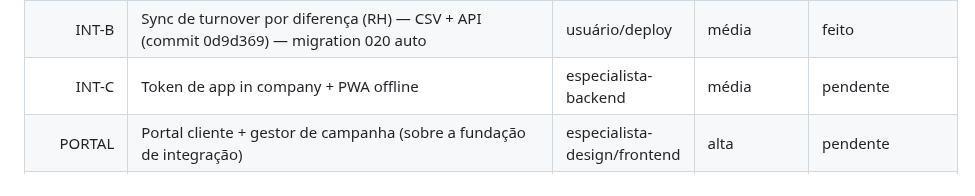
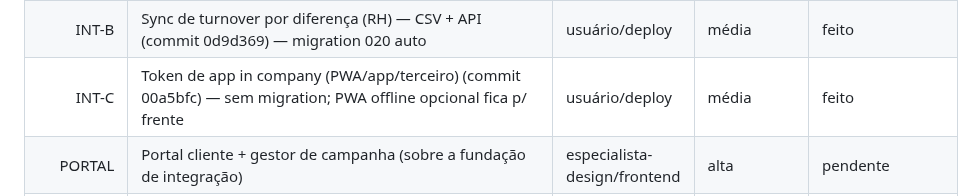
Before and after one commit to rodrigo-cassaro-sa/intermediado-vacinacao-sa, a Markdown page: controle-projeto.md, the part around the change. GitHub-like rendering.

Commit message:
checkpoint: Fase C token app in company (fundacao de integracao completa)

```diff
--- a/controle-projeto.md
+++ b/controle-projeto.md
@@ -163,7 +163,7 @@ configurar variáveis (doc 13 §3), volumes (§6), domínio+SSL (§7); (3) deplo
 | INT-A | Fundação integração: webhooks de saída (assinatura+entrega+worker+HMAC+retry) + admin (commit 63d6429) — migration 019 auto; cron do worker | usuário/deploy | alta | feito |
 | INT-A3 | API externa formalizada (contrato v1) + carteira/consulta por token 'consulta' (commit 51656eb) — sem migration | usuário/deploy | alta | feito |
 | INT-B | Sync de turnover por diferença (RH) — CSV + API (commit 0d9d369) — migration 020 auto | usuário/deploy | média | feito |
-| INT-C | Token de app in company + PWA offline | especialista-backend | média | pendente |
+| INT-C | Token de app in company (PWA/app/terceiro) (commit 00a5bfc) — sem migration; PWA offline opcional fica p/ frente | usuário/deploy | média | feito |
 | PORTAL | Portal cliente + gestor de campanha (sobre a fundação de integração) | especialista-design/frontend | alta | pendente |
 | V2 | Autoadesão B2C (consentimento) + venda de voucher (pagamento) | — | baixa | pendente |
 | Banco: migrations até 017 | — | — | — | 017 = paciente voucher |
```
